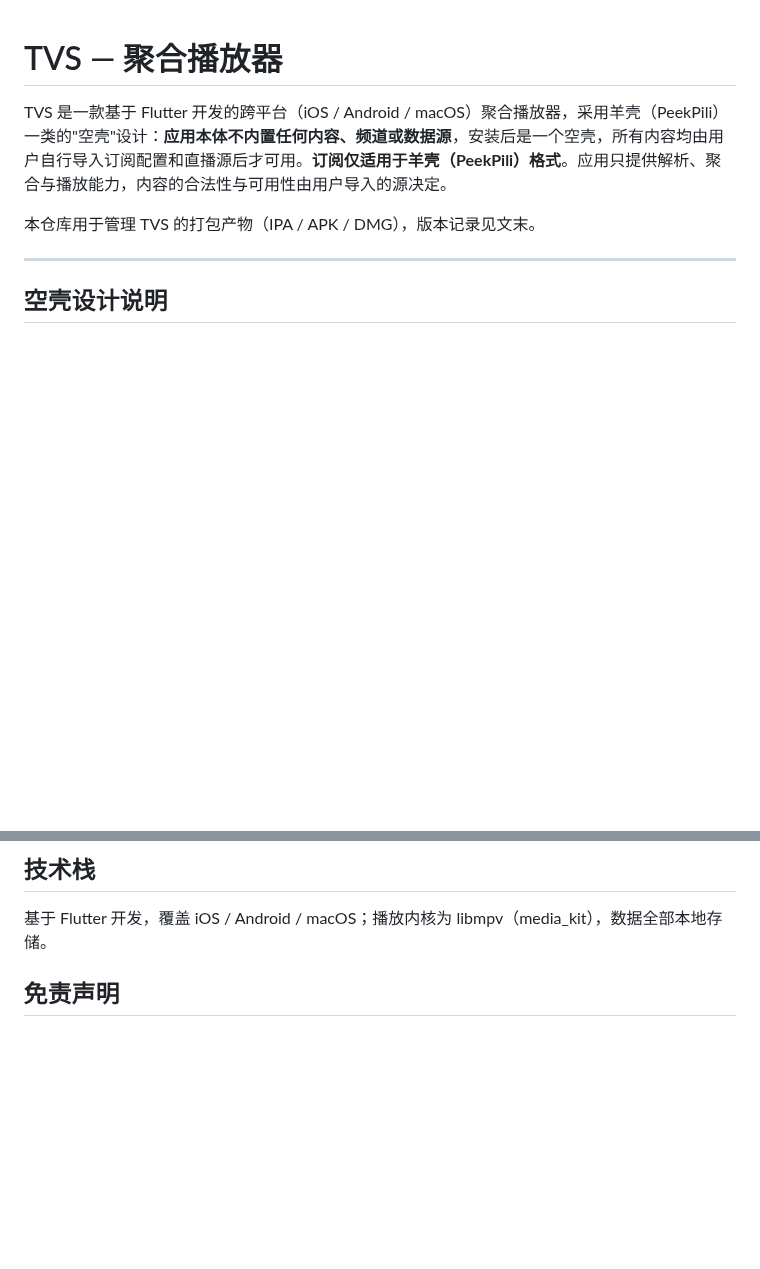
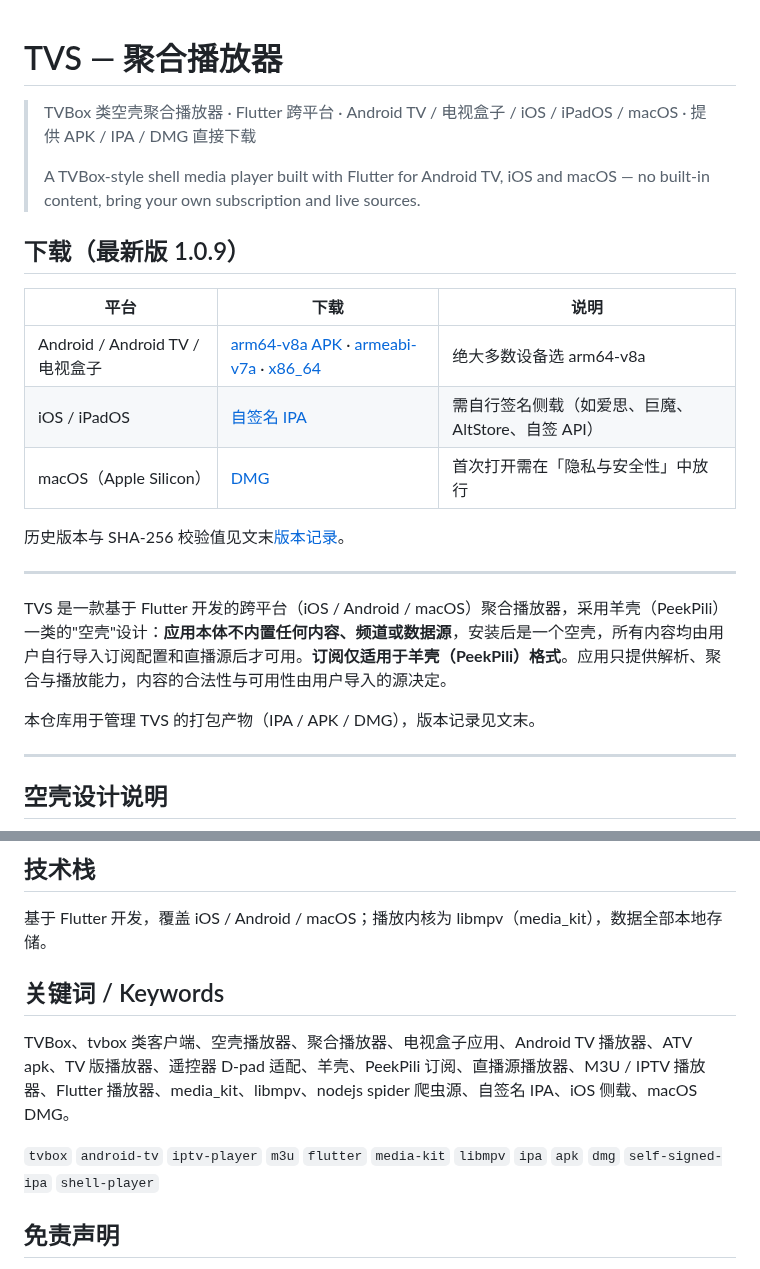
Before and after one commit to yuluoos/TVBox-tvs, a Markdown page: README.md, 2 parts joined by grey strips. GitHub-like rendering; blank space fills up the shorter version.

Commit message:
Optimize README for GitHub discoverability
Co-Authored-By: Claude Opus 5 (1M context) <noreply@anthropic.com>
Claude-Session: https://claude.ai/code/session_018BBZgiPHjpYb5fdyEJgQmY

```diff
--- a/README.md
+++ b/README.md
@@ -1,4 +1,20 @@
 # TVS — 聚合播放器
+
+> TVBox 类空壳聚合播放器 · Flutter 跨平台 · Android TV / 电视盒子 / iOS / iPadOS / macOS · 提供 APK / IPA / DMG 直接下载
+>
+> A TVBox-style shell media player built with Flutter for Android TV, iOS and macOS — no built-in content, bring your own subscription and live sources.
+
+## 下载（最新版 1.0.9）
+
+| 平台 | 下载 | 说明 |
+| --- | --- | --- |
+| Android / Android TV / 电视盒子 | [arm64-v8a APK](releases/1.0.9/tvs-1.0.9-arm64-v8a.apk) · [armeabi-v7a](releases/1.0.9/tvs-1.0.9-armeabi-v7a.apk) · [x86_64](releases/1.0.9/tvs-1.0.9-x86_64.apk) | 绝大多数设备选 arm64-v8a |
+| iOS / iPadOS | [自签名 IPA](releases/1.0.9/tvs-selfsign-1.0.9.ipa) | 需自行签名侧载（如爱思、巨魔、AltStore、自签 API） |
+| macOS（Apple Silicon） | [DMG](releases/1.0.9/tvs-1.0.9.dmg) | 首次打开需在「隐私与安全性」中放行 |
+
+历史版本与 SHA-256 校验值见文末[版本记录](#版本记录)。
+
+---
 
 TVS 是一款基于 Flutter 开发的跨平台（iOS / Android / macOS）聚合播放器，采用羊壳（PeekPili）一类的"空壳"设计：**应用本体不内置任何内容、频道或数据源**，安装后是一个空壳，所有内容均由用户自行导入订阅配置和直播源后才可用。**订阅仅适用于羊壳（PeekPili）格式**。应用只提供解析、聚合与播放能力，内容的合法性与可用性由用户导入的源决定。
 
@@ -52,6 +68,12 @@ TVS 是一款基于 Flutter 开发的跨平台（iOS / Android / macOS）聚合
 ## 技术栈
 
 基于 Flutter 开发，覆盖 iOS / Android / macOS；播放内核为 libmpv（media_kit），数据全部本地存储。
+
+## 关键词 / Keywords
+
+TVBox、tvbox 类客户端、空壳播放器、聚合播放器、电视盒子应用、Android TV 播放器、ATV apk、TV 版播放器、遥控器 D-pad 适配、羊壳、PeekPili 订阅、直播源播放器、M3U / IPTV 播放器、Flutter 播放器、media_kit、libmpv、nodejs spider 爬虫源、自签名 IPA、iOS 侧载、macOS DMG。
+
+`tvbox` `android-tv` `iptv-player` `m3u` `flutter` `media-kit` `libmpv` `ipa` `apk` `dmg` `self-signed-ipa` `shell-player`
 
 ## 免责声明
 
```
